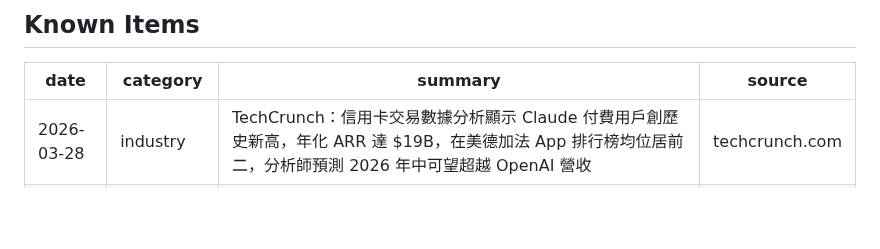
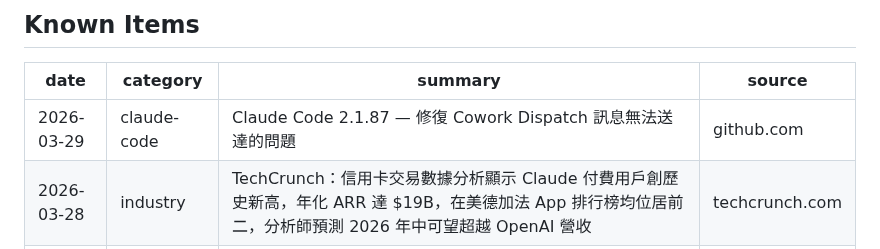
Before and after one commit to Clementtang/claude-pulse, a Markdown page: claude_pulse_log.md, the part around the change. GitHub-like rendering; blank space fills up the shorter version.

Commit message:
pulse: add 1 item 2026-03-29

```diff
--- a/claude_pulse_log.md
+++ b/claude_pulse_log.md
@@ -10,6 +10,7 @@ type: reference
 
 | date       | category    | summary                                                                                                                                 | source        |
 | ---------- | ----------- | --------------------------------------------------------------------------------------------------------------------------------------- | ------------- |
+| 2026-03-29 | claude-code | Claude Code 2.1.87 — 修復 Cowork Dispatch 訊息無法送達的問題                                                                           | github.com    |
 | 2026-03-28 | industry    | TechCrunch：信用卡交易數據分析顯示 Claude 付費用戶創歷史新高，年化 ARR 達 $19B，在美德加法 App 排行榜均位居前二，分析師預測 2026 年中可望超越 OpenAI 營收 | techcrunch.com |
 | 2026-03-27 | claude-code | Claude Code 2.1.86 — 新增 X-Claude-Code-Session-Id header 供 proxy 聚合、.jj/.sl VCS 排除、Read 工具去重壓縮、@file 減少 JSON 逸出 overhead，修復 --resume、VSCode 模型顯示等多項 bug | github.com    |
 | 2026-03-27 | enterprise  | Bloomberg：Anthropic 正與多家華爾街銀行初步洽談，考慮最快 2026 年 10 月 IPO，與 OpenAI 競速公開上市                                   | bloomberg.com |
```
